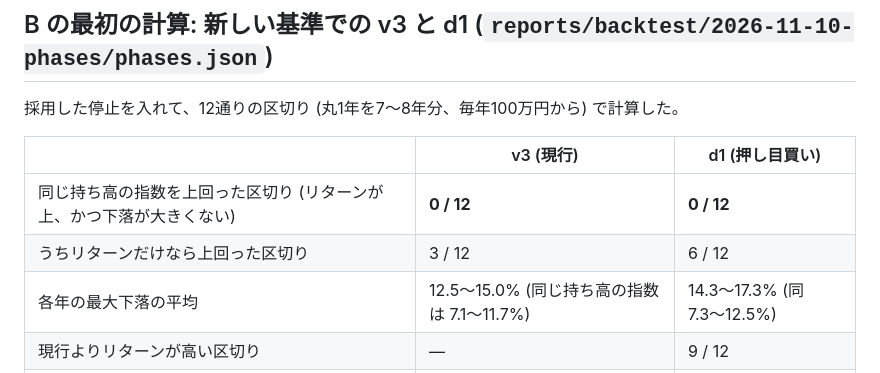
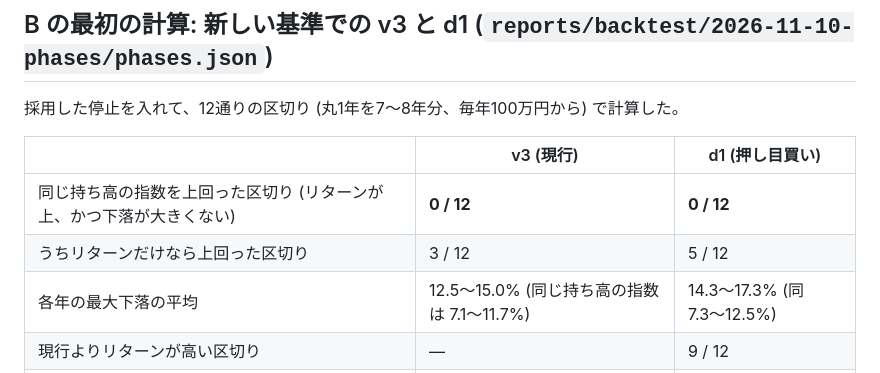
Before and after one commit to kouheidaku-cmd/dejong, a Markdown page: reports/rules/2026-11-10-review.md, the part around the change. GitHub-like rendering.

Commit message:
Fix a count in the review report (d1 beats the same-exposure index on return in 5 of 12 phases)
Co-Authored-By: Claude Fable 5.2 <noreply@anthropic.com>
Claude-Session: https://claude.ai/code/session_01Mf1tW5DP9Mti3rgqhVpwme

```diff
--- a/reports/rules/2026-11-10-review.md
+++ b/reports/rules/2026-11-10-review.md
@@ -230,7 +230,7 @@ A・D・E は、どの方針を選んでも必要。B・C は方針の選択。
 | | v3 (現行) | d1 (押し目買い) |
 |---|---|---|
 | 同じ持ち高の指数を上回った区切り (リターンが上、かつ下落が大きくない) | **0 / 12** | **0 / 12** |
-| うちリターンだけなら上回った区切り | 3 / 12 | 6 / 12 |
+| うちリターンだけなら上回った区切り | 3 / 12 | 5 / 12 |
 | 各年の最大下落の平均 | 12.5〜15.0% (同じ持ち高の指数は 7.1〜11.7%) | 14.3〜17.3% (同 7.3〜12.5%) |
 | 現行よりリターンが高い区切り | — | 9 / 12 |
 | 現行より下落が大きくない区切り | — | 0 / 12 (平均 +1.9ポイント) |
```
